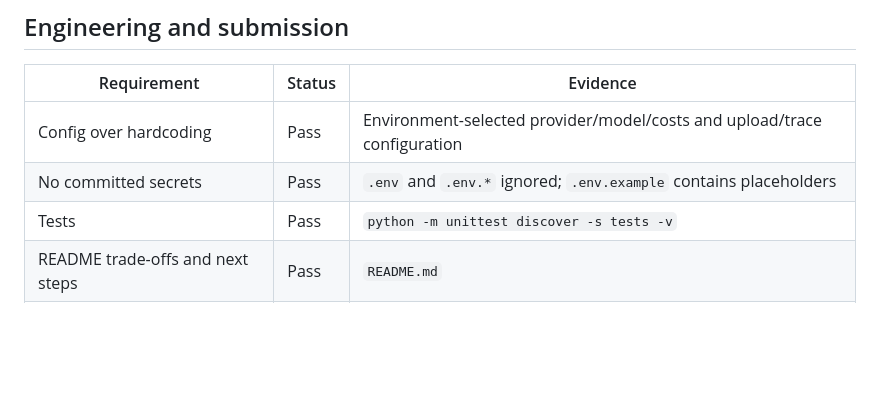
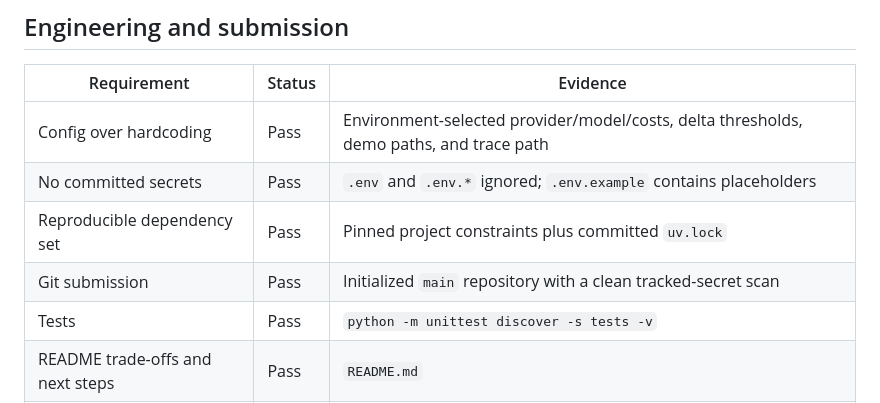
Before and after one commit to Flamki/deltascope-pid-delta-chat, a Markdown page: ACCEPTANCE.md, the part around the change. Rendered like a GitHub page; blank space fills up the shorter version.

Commit message:
Document final rubric and submission audit

```diff
--- a/ACCEPTANCE.md
+++ b/ACCEPTANCE.md
@@ -52,8 +52,10 @@ evidence. Bonus items are listed separately.
 
 | Requirement | Status | Evidence |
 |---|---|---|
-| Config over hardcoding | Pass | Environment-selected provider/model/costs and upload/trace configuration |
+| Config over hardcoding | Pass | Environment-selected provider/model/costs, delta thresholds, demo paths, and trace path |
 | No committed secrets | Pass | `.env` and `.env.*` ignored; `.env.example` contains placeholders |
+| Reproducible dependency set | Pass | Pinned project constraints plus committed `uv.lock` |
+| Git submission | Pass | Initialized `main` repository with a clean tracked-secret scan |
 | Tests | Pass | `python -m unittest discover -s tests -v` |
 | README trade-offs and next steps | Pass | `README.md` |
 | Walkthrough | Pass | `DEMO.md` |
```
Also changed, not shown: README.md (+2 -2 lines).
